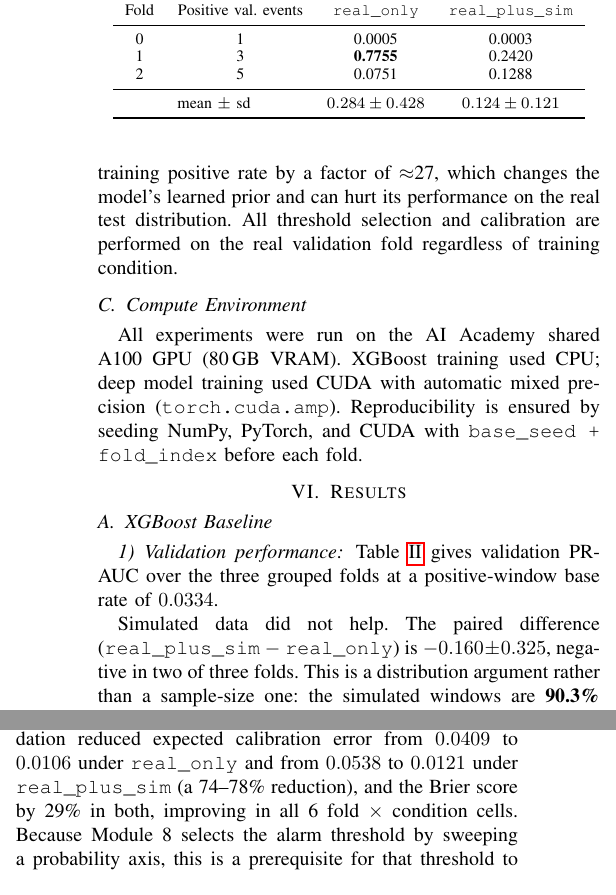
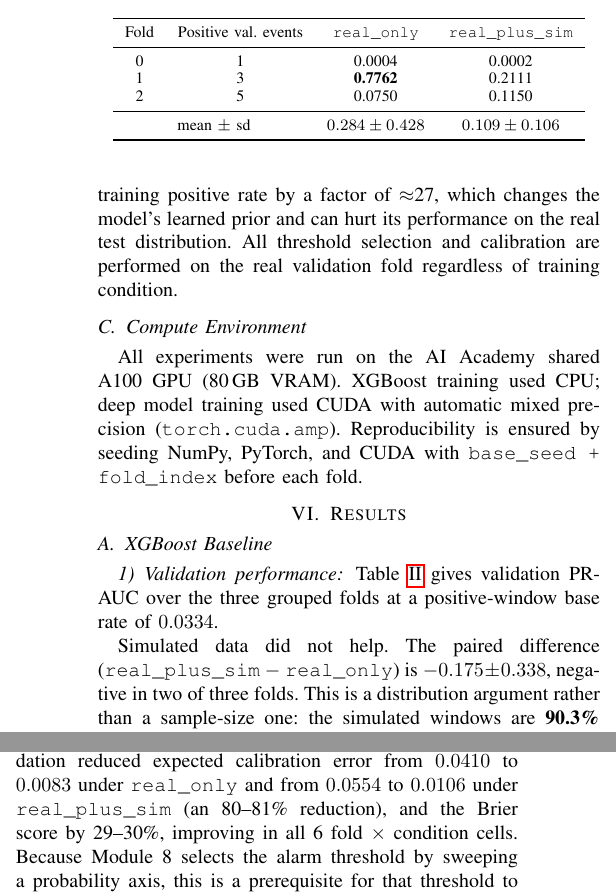
Before and after one commit to AMammedova/team-hydrate3w, a LaTeX paper (report/report.tex): two parts of the columns of pages 5 and 6 of 9, joined at a grey line, cut so that both start at the same text. Compiled offline with pdfLaTeX.

Commit message:
fix(m3): sync report and slides with the final results.csv run
An audit of all 46 M3 numeric claims against source data found 10 stale
figures. Cause: results/results.csv was regenerated by the final pipeline
run (11 Sep 11:02) while the paper and deck still quoted the earlier run.
This breaks the rule that no number is typed by hand.

Updated to match results/results.csv exactly:
  per-fold val PR-AUC  real_only      0.0004 / 0.7762 / 0.0750
                       real_plus_sim  0.0002 / 0.2111 / 0.1150
  real_plus_sim mean   0.124 +- 0.121  ->  0.109 +- 0.106
  paired difference    -0.160 +- 0.325 ->  -0.175 +- 0.338
  ECE real_only        0.0409 -> 0.0106  becomes  0.0410 -> 0.0083
  ECE real_plus_sim    0.0538 -> 0.0121  becomes  0.0554 -> 0.0106
  ECE reduction        74-78%  ->  80-81%
  Brier reduction      29%     ->  29-30%

Two of these strengthen the results: calibration reduces ECE by 80-81%
rather than 74-78%, and the evidence that simulated data hurts is larger.

Verified unchanged against source data: cache facts (42,259 real windows,
14 transient events, 3 blockages, 3.34% positive rate, 95 features,
simulated 90.3% positive), the presence shortcut (0.172 vs 0.233, 4 of 9,
40.8% gain, Kendall tau), the FAR/recall frontier, and the FAR figures.

The slides' calibration frame already carried the new values and was left
alone. Both PDFs rebuilt: report 9 pages, slides 19 pages, both compile
clean. Only M3-owned numbers changed.

```diff
--- a/report/report.tex
+++ b/report/report.tex
@@ -401,17 +401,17 @@ deviation exceeds the mean; see Section~\ref{sec:results_xgb} for why.}
 \toprule
 Fold & Positive val.\ events & \texttt{real\_only} & \texttt{real\_plus\_sim} \\
 \midrule
-0 & 1 & 0.0005 & 0.0003 \\
-1 & 3 & \textbf{0.7755} & 0.2420 \\
-2 & 5 & 0.0751 & 0.1288 \\
+0 & 1 & 0.0004 & 0.0002 \\
+1 & 3 & \textbf{0.7762} & 0.2111 \\
+2 & 5 & 0.0750 & 0.1150 \\
 \midrule
-\multicolumn{2}{c}{mean $\pm$ sd} & $0.284 \pm 0.428$ & $0.124 \pm 0.121$ \\
+\multicolumn{2}{c}{mean $\pm$ sd} & $0.284 \pm 0.428$ & $0.109 \pm 0.106$ \\
 \bottomrule
 \end{tabular}
 \end{table}
 
 Simulated data did not help. The paired difference
-(\texttt{real\_plus\_sim} $-$ \texttt{real\_only}) is $-0.160 \pm 0.325$,
+(\texttt{real\_plus\_sim} $-$ \texttt{real\_only}) is $-0.175 \pm 0.338$,
 negative in two of three folds. This is a distribution argument rather than
 a sample-size one: the simulated windows are \textbf{90.3\%} positive
 (39{,}561 of 43{,}829) against a \textbf{3.34\%} real positive rate, and they
@@ -568,10 +568,10 @@ quoting only the former would hide the cost of getting there.
 
 \subsubsection{Calibration}
 Calibration behaved as intended in every fold and both conditions. Platt
-scaling fit on validation reduced expected calibration error from $0.0409$
-to $0.0106$ under \texttt{real\_only} and from $0.0538$ to $0.0121$ under
-\texttt{real\_plus\_sim} (a 74--78\% reduction), and the Brier score by 29\%
-in both, improving in all 6 fold~$\times$~condition cells. Because Module~8
+scaling fit on validation reduced expected calibration error from $0.0410$
+to $0.0083$ under \texttt{real\_only} and from $0.0554$ to $0.0106$ under
+\texttt{real\_plus\_sim} (an 80--81\% reduction), and the Brier score by
+29--30\%, improving in all 6 fold~$\times$~condition cells. Because Module~8
 selects the alarm threshold by sweeping a probability axis, this is a
 prerequisite for that threshold to transfer, not a cosmetic step.
 Fig.~\ref{fig:reliability} shows the before/after curves with a per-bin count
```
Also changed, not shown: presentation/slides.tex (+5 -5 lines), presentation/presentation.pdf, report/report.pdf.
